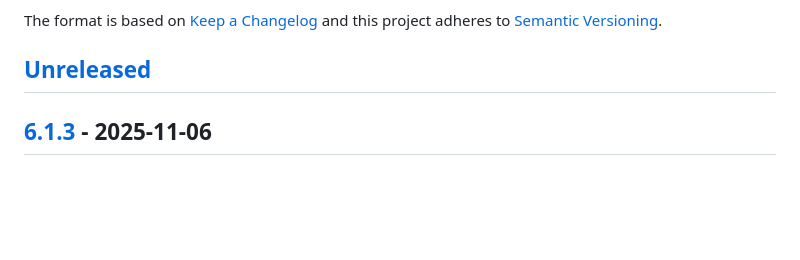
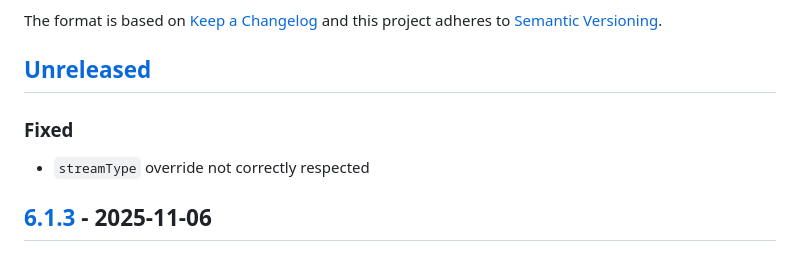
Before and after one commit to bitmovin/bitmovin-player-web-analytics-conviva, a Markdown page: CHANGELOG.md, the part around the change. Rendered like a GitHub page; blank space fills up the shorter version.

```diff
--- a/CHANGELOG.md
+++ b/CHANGELOG.md
@@ -6,6 +6,8 @@ The format is based on [Keep a Changelog](http://keepachangelog.com/)
 and this project adheres to [Semantic Versioning](http://semver.org/).
 
 ## [Unreleased]
+### Fixed
+- `streamType` override not correctly respected
 
 ## [6.1.3] - 2025-11-06
 ### Fixed
```
